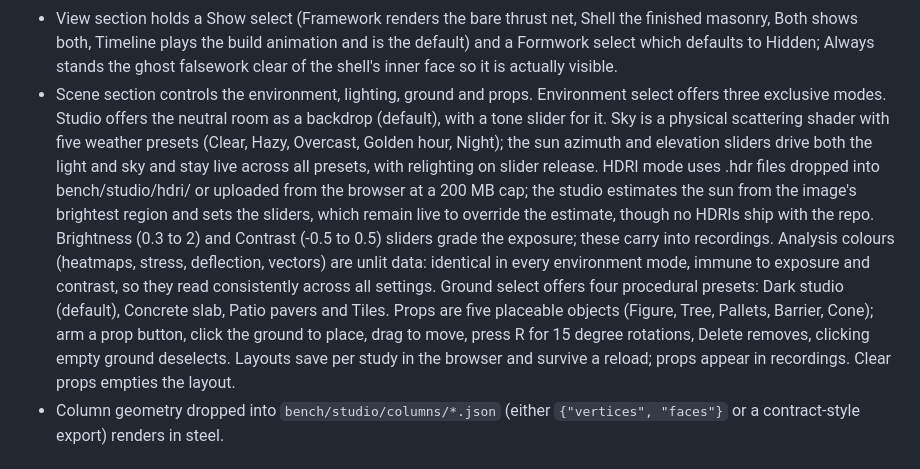
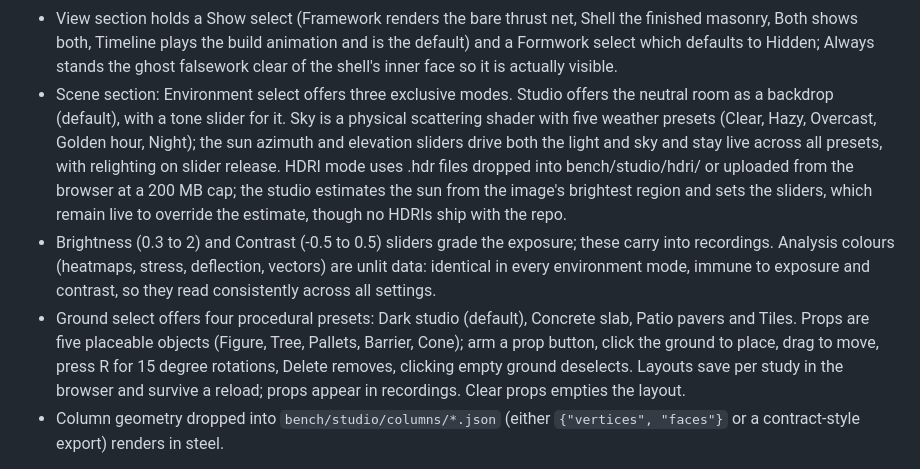
Before and after one commit to EJR-of-Scrutopia/COMPAS-workflow-GH_native, a Markdown page: docs/BENCH.md, the part around the change. Drawn GitHub-style.

Commit message:
docs(bench): split the scene controls into three bullets

```diff
--- a/docs/BENCH.md
+++ b/docs/BENCH.md
@@ -168,26 +168,25 @@ crown.
   animation and is the default) and a Formwork select which defaults to
   Hidden; Always stands the ghost falsework clear of the shell's inner face
   so it is actually visible.
-- Scene section controls the environment, lighting, ground and props.
-  Environment select offers three exclusive modes. Studio offers the neutral
-  room as a backdrop (default), with a tone slider for it. Sky is a physical
-  scattering shader with five weather presets (Clear, Hazy, Overcast, Golden
-  hour, Night); the sun azimuth and elevation sliders drive both the light
-  and sky and stay live across all presets, with relighting on slider release.
-  HDRI mode uses .hdr files dropped into bench/studio/hdri/ or uploaded from
-  the browser at a 200 MB cap; the studio estimates the sun from the image's
-  brightest region and sets the sliders, which remain live to override the
-  estimate, though no HDRIs ship with the repo. Brightness (0.3 to 2) and
-  Contrast (-0.5 to 0.5) sliders grade the exposure; these carry into
-  recordings. Analysis colours (heatmaps, stress, deflection, vectors) are
-  unlit data: identical in every environment mode, immune to exposure and
-  contrast, so they read consistently across all settings. Ground select
-  offers four procedural presets: Dark studio (default), Concrete slab,
-  Patio pavers and Tiles. Props are five placeable objects (Figure, Tree,
-  Pallets, Barrier, Cone); arm a prop button, click the ground to place,
-  drag to move, press R for 15 degree rotations, Delete removes, clicking
-  empty ground deselects. Layouts save per study in the browser and survive
-  a reload; props appear in recordings. Clear props empties the layout.
+- Scene section: Environment select offers three exclusive modes. Studio
+  offers the neutral room as a backdrop (default), with a tone slider for it.
+  Sky is a physical scattering shader with five weather presets (Clear, Hazy,
+  Overcast, Golden hour, Night); the sun azimuth and elevation sliders drive
+  both the light and sky and stay live across all presets, with relighting on
+  slider release. HDRI mode uses .hdr files dropped into bench/studio/hdri/
+  or uploaded from the browser at a 200 MB cap; the studio estimates the sun
+  from the image's brightest region and sets the sliders, which remain live
+  to override the estimate, though no HDRIs ship with the repo.
+- Brightness (0.3 to 2) and Contrast (-0.5 to 0.5) sliders grade the exposure;
+  these carry into recordings. Analysis colours (heatmaps, stress, deflection,
+  vectors) are unlit data: identical in every environment mode, immune to
+  exposure and contrast, so they read consistently across all settings.
+- Ground select offers four procedural presets: Dark studio (default), Concrete
+  slab, Patio pavers and Tiles. Props are five placeable objects (Figure, Tree,
+  Pallets, Barrier, Cone); arm a prop button, click the ground to place, drag
+  to move, press R for 15 degree rotations, Delete removes, clicking empty
+  ground deselects. Layouts save per study in the browser and survive a reload;
+  props appear in recordings. Clear props empties the layout.
 - Column geometry dropped into `bench/studio/columns/*.json` (either
   `{"vertices", "faces"}` or a contract-style export) renders in steel.
 
```
